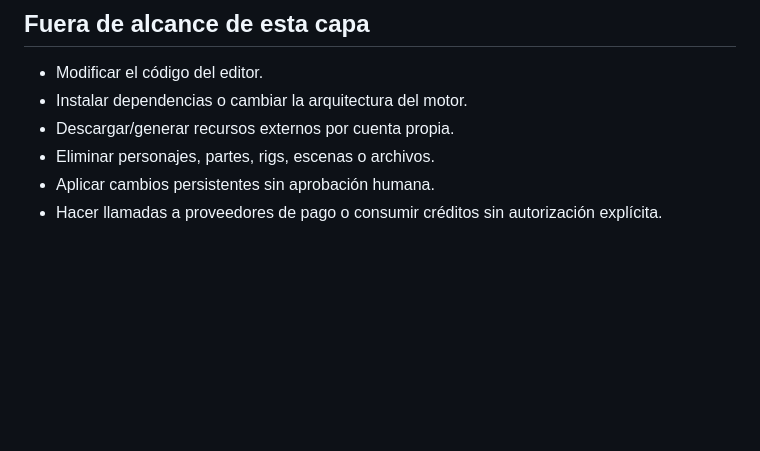
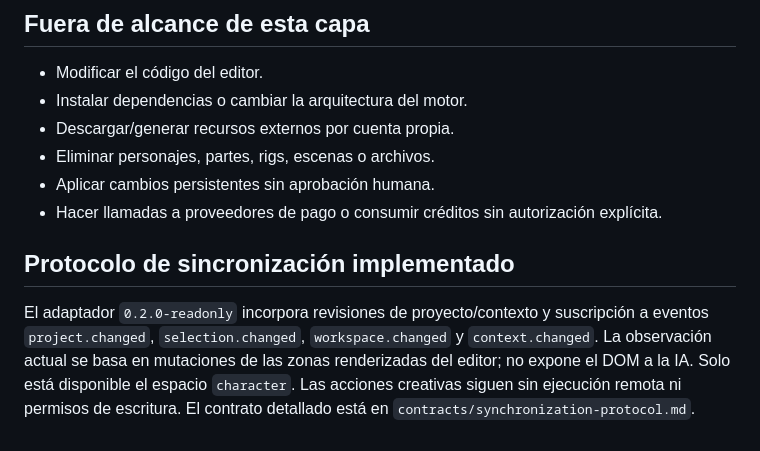
Before and after one commit to CA0SC0RP/art-Design-Music, a Markdown page: creative-control/README.md, the part around the change. Rendered like a GitHub page; blank space fills up the shorter version.

Commit message:
Document read-only synchronization implementation

```diff
--- a/creative-control/README.md
+++ b/creative-control/README.md
@@ -87,3 +87,8 @@ Por ello, el primer trabajo de implementación será mapear las acciones reales
 - Eliminar personajes, partes, rigs, escenas o archivos.
 - Aplicar cambios persistentes sin aprobación humana.
 - Hacer llamadas a proveedores de pago o consumir créditos sin autorización explícita.
+
+
+## Protocolo de sincronización implementado
+
+El adaptador `0.2.0-readonly` incorpora revisiones de proyecto/contexto y suscripción a eventos `project.changed`, `selection.changed`, `workspace.changed` y `context.changed`. La observación actual se basa en mutaciones de las zonas renderizadas del editor; no expone el DOM a la IA. Solo está disponible el espacio `character`. Las acciones creativas siguen sin ejecución remota ni permisos de escritura. El contrato detallado está en `contracts/synchronization-protocol.md`.
```
